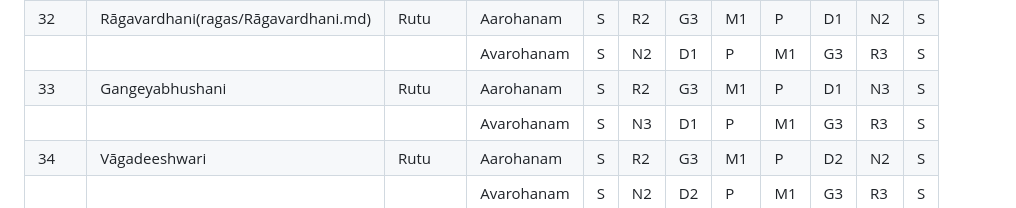
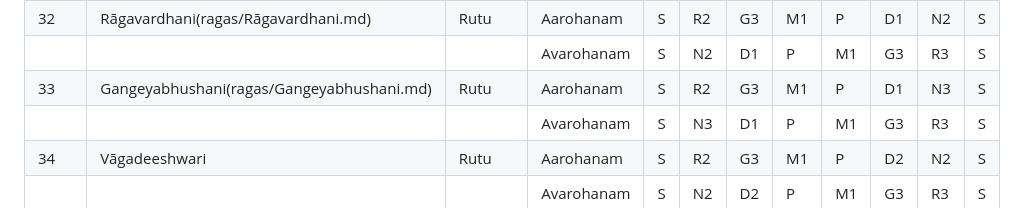
Before and after one commit to Lavin-tom/CarnaticRagas, a Markdown page: README.md, the part around the change. Rendered like a GitHub page.

Commit message:
added Gangeyabhushani ragas

```diff
--- a/README.md
+++ b/README.md
@@ -119,7 +119,7 @@ Your feedback and suggestions for improving this repository are valuable. Feel f
 |        |                           |		|Avarohanam|S |N1 |D1 |P  |M1 |G3 |R3 |S |
 |32      |Rāgavardhani(ragas/Rāgavardhani.md)|Rutu  |Aarohanam |S |R2 |G3 |M1 |P  |D1 |N2 |S |
 |        |                           |		|Avarohanam|S |N2 |D1 |P  |M1 |G3 |R3 |S |
-|33      |Gangeyabhushani            |Rutu  |Aarohanam |S |R2 |G3 |M1 |P  |D1 |N3 |S |
+|33      |Gangeyabhushani(ragas/Gangeyabhushani.md)|Rutu  |Aarohanam |S |R2 |G3 |M1 |P  |D1 |N3 |S |
 |        |                           |		|Avarohanam|S |N3 |D1 |P  |M1 |G3 |R3 |S |
 |34      |Vāgadeeshwari              |Rutu  |Aarohanam |S |R2 |G3 |M1 |P  |D2 |N2 |S |
 |        |                           |		|Avarohanam|S |N2 |D2 |P  |M1 |G3 |R3 |S |
```
Also changed, not shown: ragas/Gangeyabhushani.md (added, +3 -0 lines).
